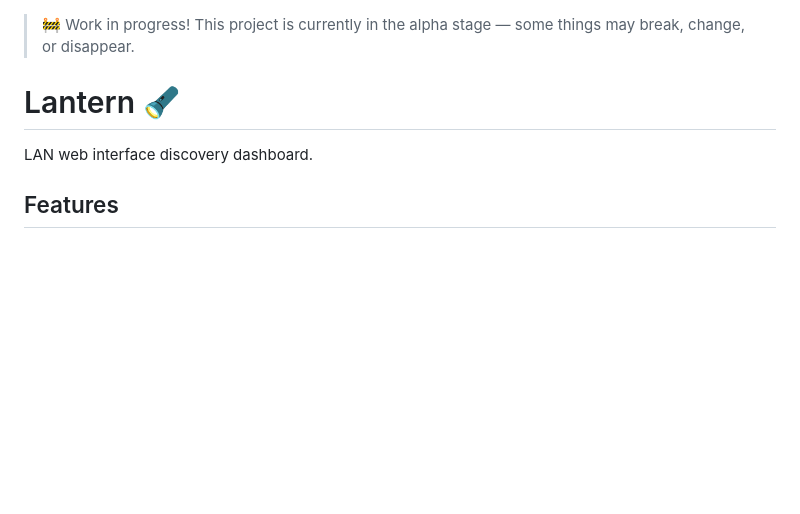
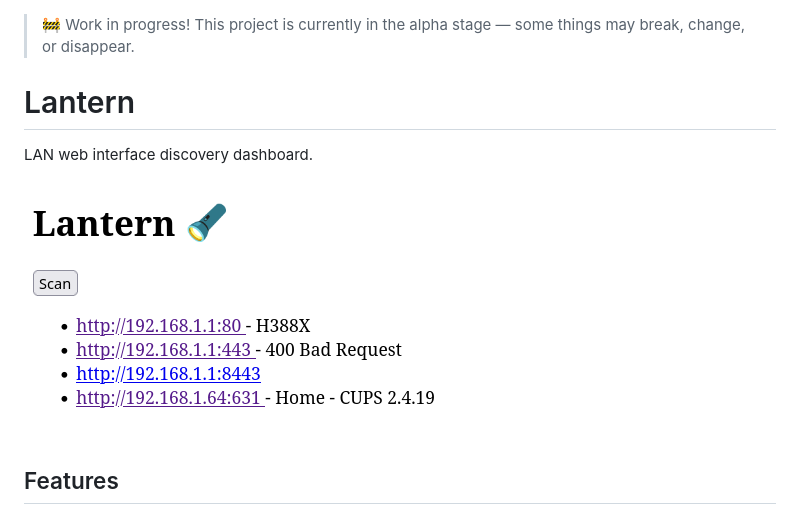
Before and after one commit to caprosoft/lantern, a Markdown page: README.md, the part around the change. Rendered like a GitHub page; pictures changed too: assets/lantern.png (added); blank space fills up the shorter version.

Commit message:
docs: add screenshot in the README and update .gitignore for VScode workspace

```diff
--- a/README.md
+++ b/README.md
@@ -1,8 +1,10 @@
 > 🚧 Work in progress! This project is currently in the alpha stage — some things may break, change, or disappear.
 
-# Lantern 🔦
+# Lantern
 
 LAN web interface discovery dashboard.
+
+![Screenshot](./assets/lantern.png)
 
 ## Features
 - Scan LAN
```
Also changed, not shown: 1 other file.
